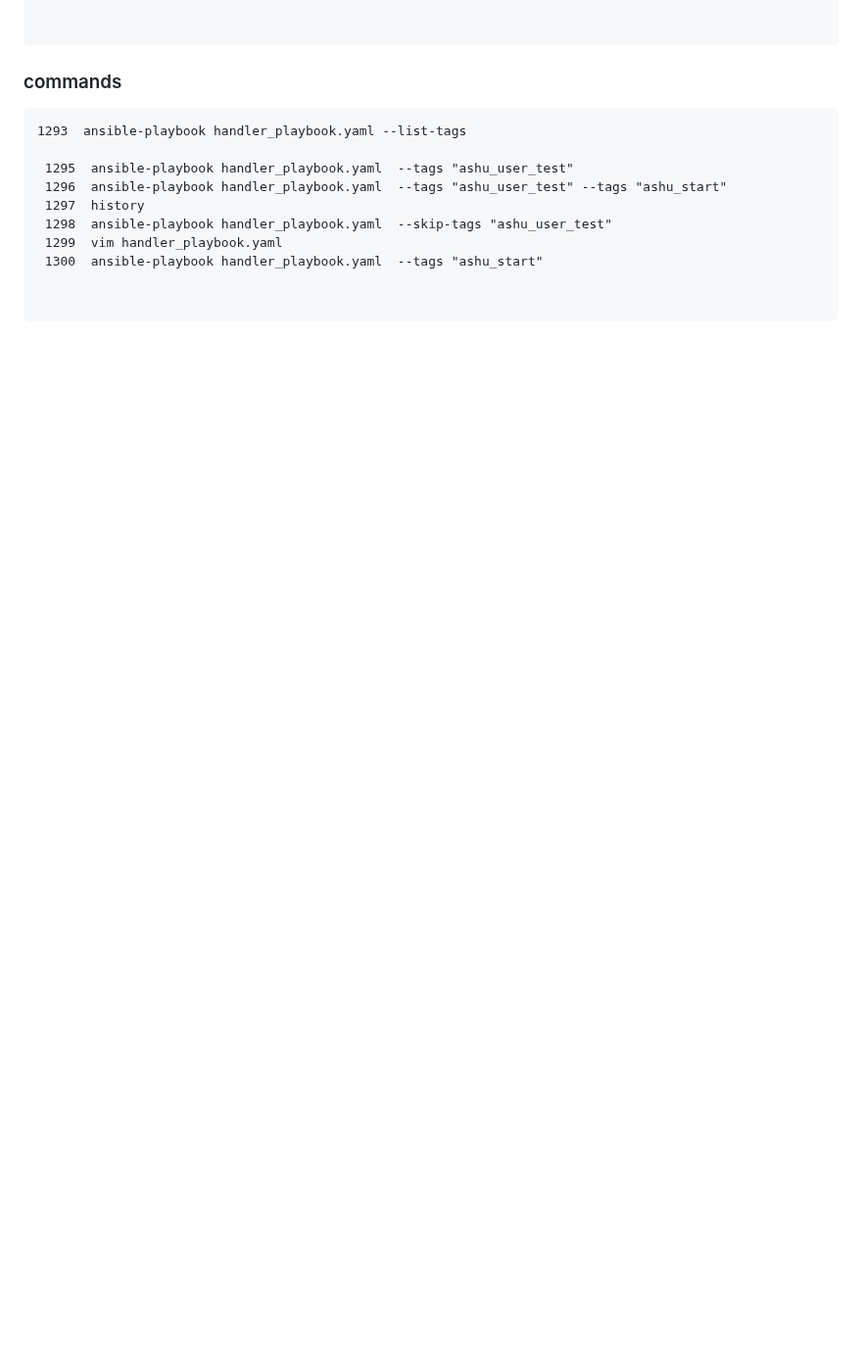
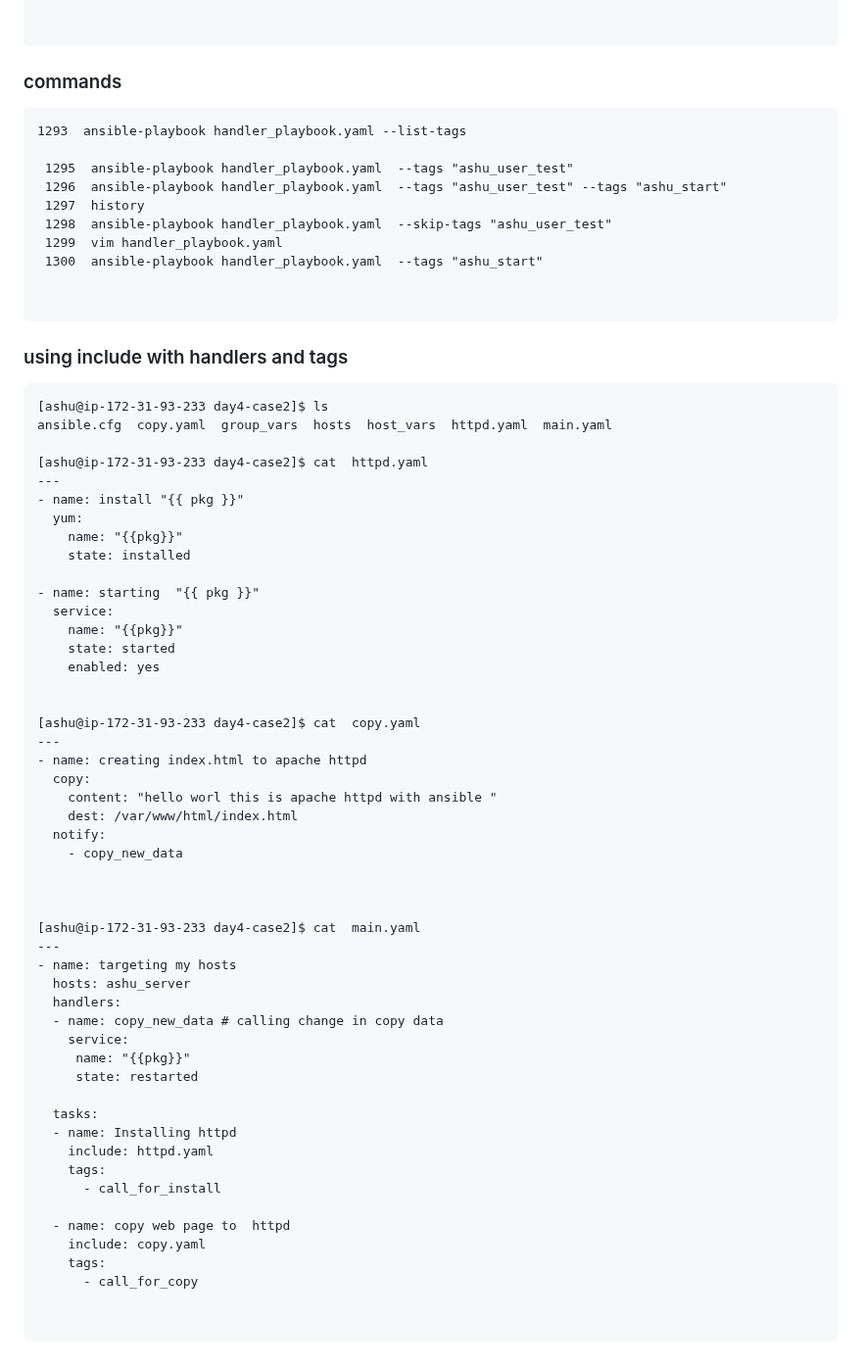
Before and after one commit to redashu/ansible-vodafone, a Markdown page: day4/README.md, the part around the change. Shown at 98% size. GitHub-like rendering; blank space fills up the shorter version.

````diff
--- a/day4/README.md
+++ b/day4/README.md
@@ -376,3 +376,58 @@ users:
 
 
 ```
+
+### using include with handlers and tags
+
+```
+[ashu@ip-172-31-93-233 day4-case2]$ ls
+ansible.cfg  copy.yaml  group_vars  hosts  host_vars  httpd.yaml  main.yaml
+
+[ashu@ip-172-31-93-233 day4-case2]$ cat  httpd.yaml
+---
+- name: install "{{ pkg }}"
+  yum:
+    name: "{{pkg}}"
+    state: installed
+
+- name: starting  "{{ pkg }}"
+  service:
+    name: "{{pkg}}"
+    state: started
+    enabled: yes
+
+
+[ashu@ip-172-31-93-233 day4-case2]$ cat  copy.yaml
+---
+- name: creating index.html to apache httpd
+  copy:
+    content: "hello worl this is apache httpd with ansible "
+    dest: /var/www/html/index.html
+  notify:
+    - copy_new_data
+
+
+
+[ashu@ip-172-31-93-233 day4-case2]$ cat  main.yaml
+---
+- name: targeting my hosts
+  hosts: ashu_server
+  handlers:
+  - name: copy_new_data # calling change in copy data
+    service:
+     name: "{{pkg}}"
+     state: restarted
+
+  tasks:
+  - name: Installing httpd
+    include: httpd.yaml
+    tags:
+      - call_for_install
+
+  - name: copy web page to  httpd
+    include: copy.yaml
+    tags:
+      - call_for_copy
+
+
+```
````
